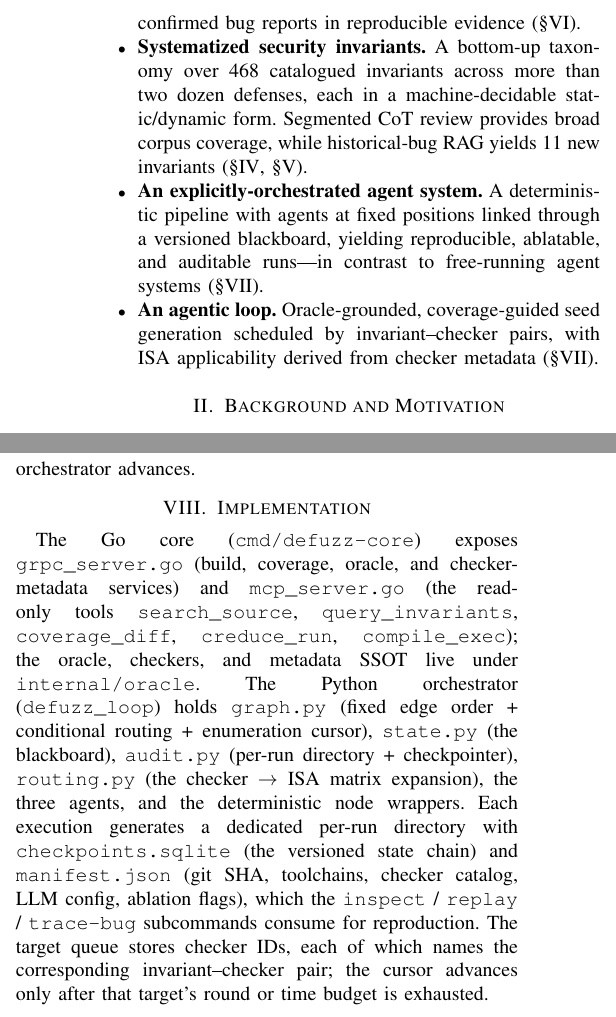
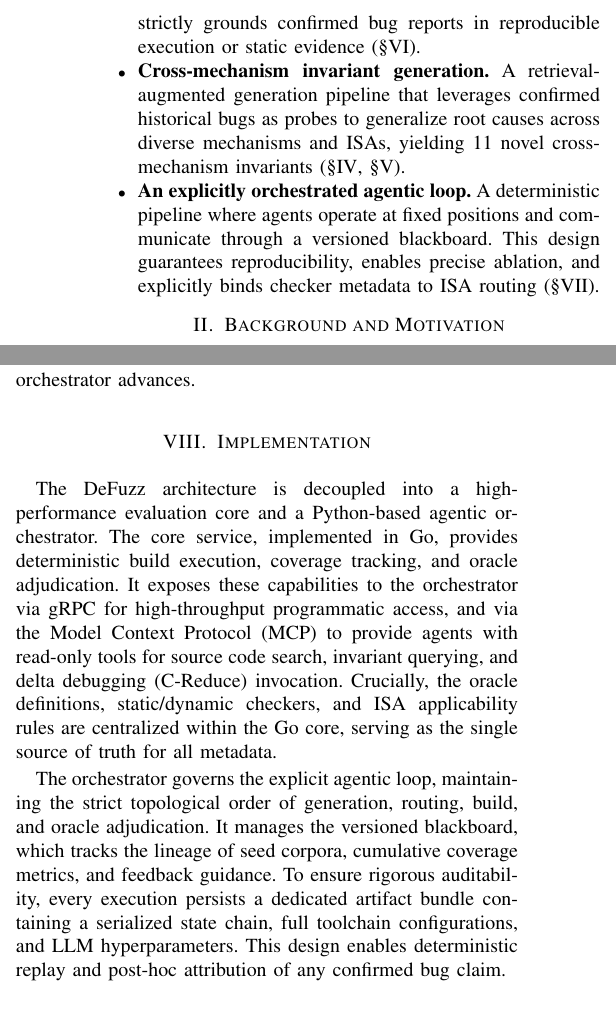
Before and after one commit to zjy-dev/de-fuzz, a LaTeX paper (docs/paper/main.tex): two parts of the columns of pages 3 and 7 of 8, joined at a grey line, cut so that both start at the same text. Compiled offline with pdfLaTeX.

Commit message:
docs(paper): academic refinement of contributions and implementation
- Merged redundant "Explicit orchestration" and "Agentic loop" contribution bullets to strictly match the three-stage structure in the Abstract.
- Rephrased the misleading "tests the compiler rather than the generated program" in Section 3 to clarify that generated seeds are indeed executed to evaluate defense emission.
- Rewrote Section 8 (Implementation) to focus on architectural decoupling (Go core + Python orchestrator) and scalability rather than listing specific source file paths.
- Replaced informal "one-off demo" with "ad-hoc exploration" in the Conclusion.

Co-authored-by: TRAE CLI <traecli@bytedance.com>

```diff
--- a/docs/paper/main.tex
+++ b/docs/paper/main.tex
@@ -192,22 +192,9 @@ Third, the orchestrator assigns one invariant--checker pair at a time and runs a
 
 \subsection{Contributions}
 \begin{itemize}
-  \item \textbf{An oracle for silent failure.} A sound,
-  machine-checkable oracle that fills the silent-failure oracle gap and grounds
-  confirmed bug reports in reproducible evidence
-  (\S\ref{sec:oracle}).
-  \item \textbf{Systematized security invariants.} A bottom-up
-  taxonomy over 468 catalogued invariants across more than two dozen defenses,
-  each in a machine-decidable static/dynamic form. Segmented CoT review provides
-  broad corpus coverage, while historical-bug RAG yields 11 new invariants
-  (\S\ref{sec:invariants},~\S\ref{sec:specgen}).
-  \item \textbf{An explicitly-orchestrated agent system.} A deterministic
-  pipeline with agents at fixed positions linked through a versioned blackboard,
-  yielding reproducible, ablatable, and auditable runs---in contrast to
-  free-running agent systems (\S\ref{sec:loop}).
-  \item \textbf{An agentic loop.} Oracle-grounded, coverage-guided
-  seed generation scheduled by invariant--checker pairs, with ISA applicability
-  derived from checker metadata (\S\ref{sec:loop}).
+  \item \textbf{An oracle for silent failure.} A sound, machine-checkable oracle framework that fills the silent-failure gap and strictly grounds confirmed bug reports in reproducible execution or static evidence (\S\ref{sec:oracle}).
+  \item \textbf{Cross-mechanism invariant generation.} A retrieval-augmented generation pipeline that leverages confirmed historical bugs as probes to generalize root causes across diverse mechanisms and ISAs, yielding 11 novel cross-mechanism invariants (\S\ref{sec:invariants},~\S\ref{sec:specgen}).
+  \item \textbf{An explicitly orchestrated agentic loop.} A deterministic pipeline where agents operate at fixed positions and communicate through a versioned blackboard. This design guarantees reproducibility, enables precise ablation, and explicitly binds checker metadata to ISA routing (\S\ref{sec:loop}).
 \end{itemize}
 
 \section{Background and Motivation}\label{sec:bg}
@@ -480,23 +467,9 @@ invariant--checker pair remains fixed for its budget, while checker metadata
 expands the applicable ISAs and cheap static checkers remain enabled.}
 
 \section{Implementation}\label{sec:impl}
-The Go core (\texttt{cmd/defuzz-core}) exposes \texttt{grpc\_server.go} (build,
-coverage, oracle, and checker-metadata services) and \texttt{mcp\_server.go}
-(the read-only tools \texttt{search\_source}, \texttt{query\_invariants},
-\texttt{coverage\_diff}, \texttt{creduce\_run}, \texttt{compile\_exec}); the
-oracle, checkers, and metadata SSOT live under \texttt{internal/oracle}. The
-Python orchestrator (\texttt{defuzz\_loop}) holds \texttt{graph.py} (fixed edge
-order + conditional routing + enumeration cursor), \texttt{state.py} (the
-blackboard), \texttt{audit.py} (per-run directory + checkpointer),
-\texttt{routing.py} (the checker~$\rightarrow$~ISA matrix expansion), the three
-agents, and the deterministic node wrappers. Each execution generates a dedicated per-run
-directory with \texttt{checkpoints.sqlite} (the versioned state chain) and
-\texttt{manifest.json} (git SHA, toolchains, checker catalog, LLM config,
-ablation flags), which the \texttt{inspect} / \texttt{replay} / \texttt{trace-bug}
-subcommands consume for reproduction.
-The target queue stores checker IDs, each of which names the corresponding
-invariant--checker pair; the cursor advances only after that target's round or
-time budget is exhausted.
+The DeFuzz architecture is decoupled into a high-performance evaluation core and a Python-based agentic orchestrator. The core service, implemented in Go, provides deterministic build execution, coverage tracking, and oracle adjudication. It exposes these capabilities to the orchestrator via gRPC for high-throughput programmatic access, and via the Model Context Protocol (MCP) to provide agents with read-only tools for source code search, invariant querying, and delta debugging (C-Reduce) invocation. Crucially, the oracle definitions, static/dynamic checkers, and ISA applicability rules are centralized within the Go core, serving as the single source of truth for all metadata.
+
+The orchestrator governs the explicit agentic loop, maintaining the strict topological order of generation, routing, build, and oracle adjudication. It manages the versioned blackboard, which tracks the lineage of seed corpora, cumulative coverage metrics, and feedback guidance. To ensure rigorous auditability, every execution persists a dedicated artifact bundle containing a serialized state chain, full toolchain configurations, and LLM hyperparameters. This design enables deterministic replay and post-hoc attribution of any confirmed bug claim.
 
 \section{Evaluation}\label{sec:eval}
 \emph{Setup.} Targets are an instrumented GCC~16.1, a cross-GCC, and LLVM;
```
Also changed, not shown: docs/paper/main.pdf, docs/paper/main.tex (6 more changed lines).
